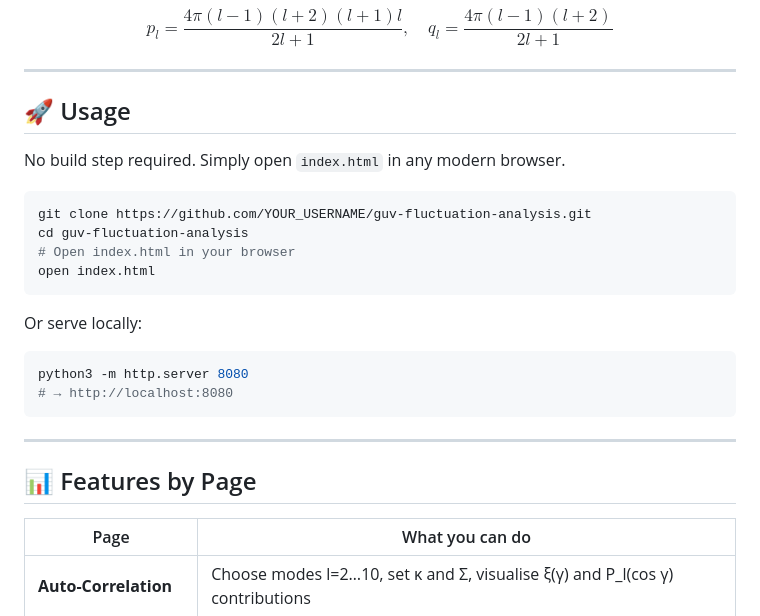
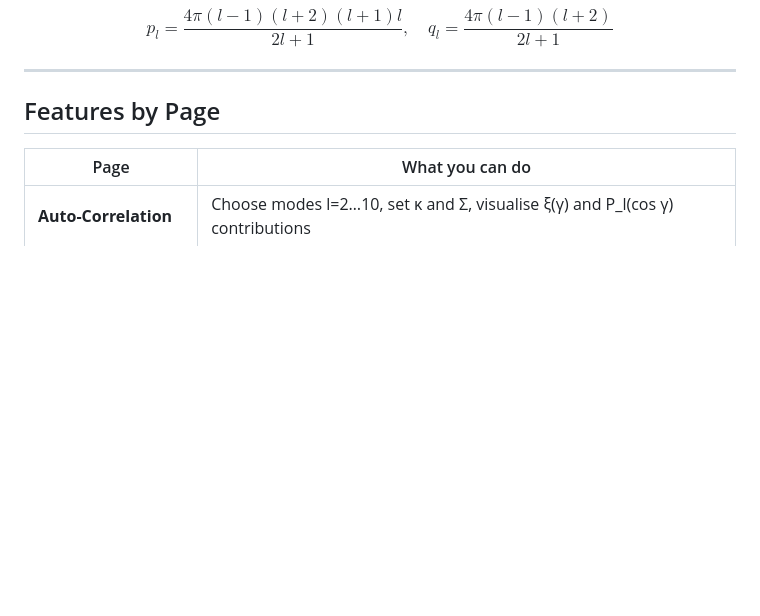
Before and after one commit to AvNeEsH71-iam/Membrane-Mechanics, a Markdown page: README.md, the part around the change. Rendered like a GitHub page; blank space fills up the shorter version.

````diff
--- a/README.md
+++ b/README.md
@@ -70,27 +70,7 @@ $$p_l = \frac{4\pi(l-1)(l+2)(l+1)l}{2l+1}, \quad q_l = \frac{4\pi(l-1)(l+2)}{2l+
 
 ---
 
-## 🚀 Usage
-
-No build step required. Simply open `index.html` in any modern browser.
-
-```bash
-git clone https://github.com/YOUR_USERNAME/guv-fluctuation-analysis.git
-cd guv-fluctuation-analysis
-# Open index.html in your browser
-open index.html
-```
-
-Or serve locally:
-
-```bash
-python3 -m http.server 8080
-# → http://localhost:8080
-```
-
----
-
-## 📊 Features by Page
+## Features by Page
 
 | Page | What you can do |
 |------|----------------|
````
